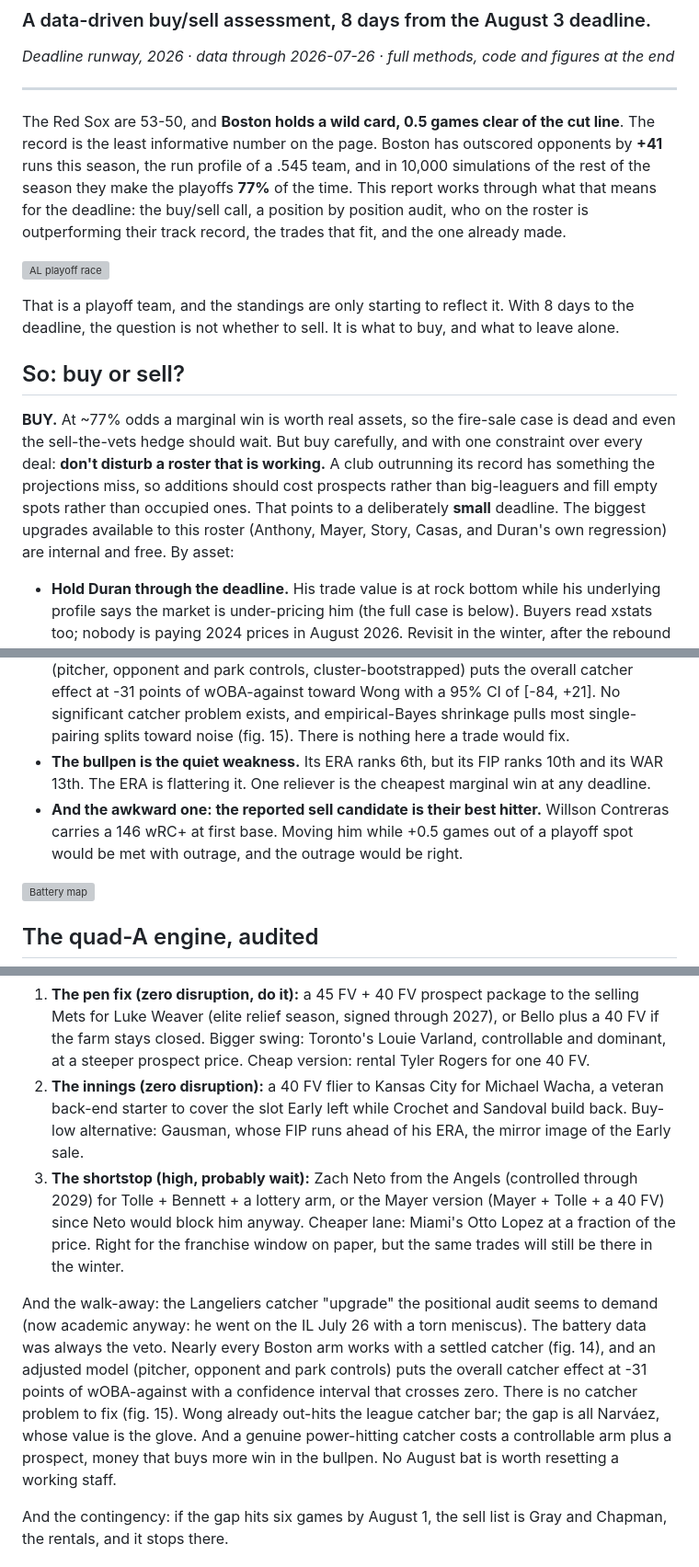
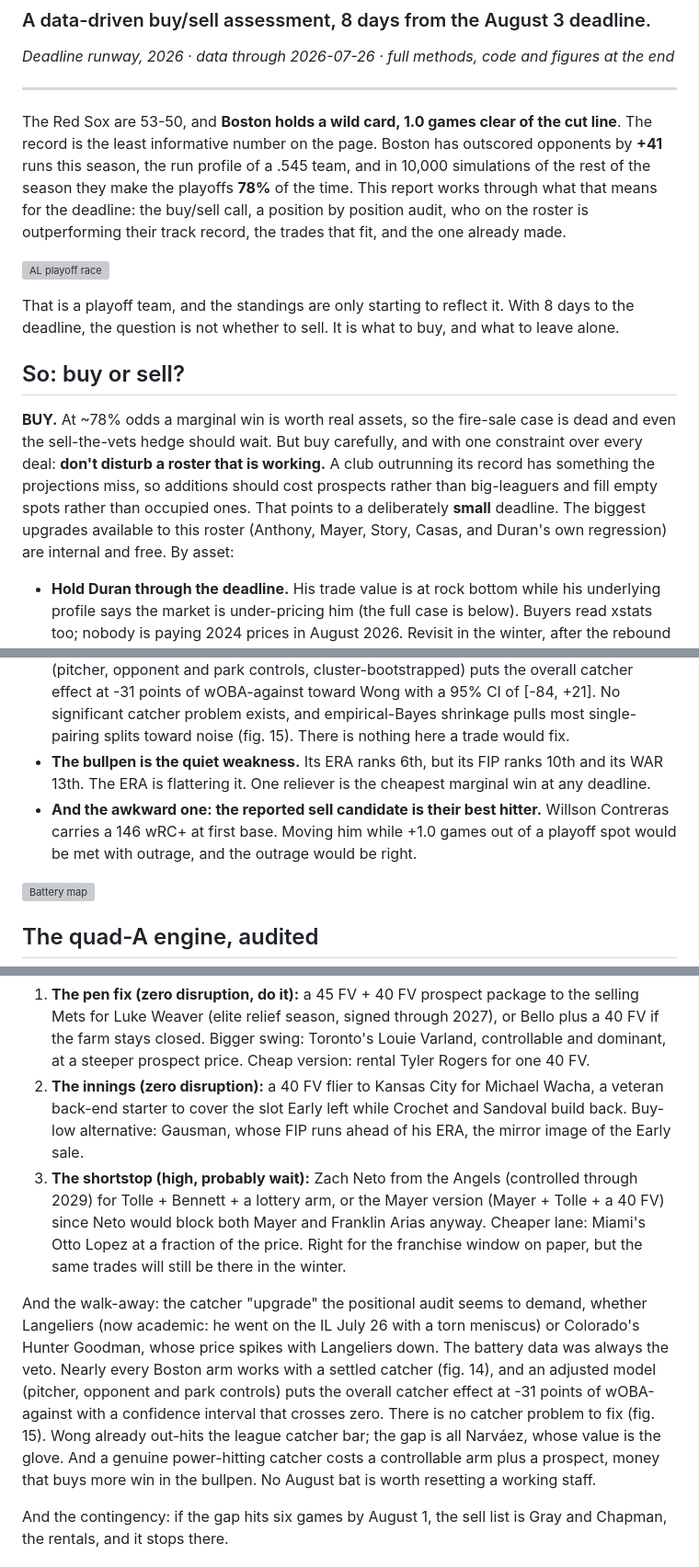
Before and after one commit to justinloo12/jarren-duran-outlier-analysis, a Markdown page: outputs/ARTICLE.md, 3 parts joined by grey strips. Shown at 92% size. Rendered like a GitHub page; grey boxes are pictures that could not be loaded.

```diff
--- a/outputs/ARTICLE.md
+++ b/outputs/ARTICLE.md
@@ -6,7 +6,7 @@
 
 ---
 
-The Red Sox are 53-50, and **Boston holds a wild card, 0.5 games clear of the cut line**. The record is the least informative number on the page. Boston has outscored opponents by **+41** runs this season, the run profile of a .545 team, and in 10,000 simulations of the rest of the season they make the playoffs **77%** of the time. This report works through what that means for the deadline: the buy/sell call, a position by position audit, who on the roster is outperforming their track record, the trades that fit, and the one already made.
+The Red Sox are 53-50, and **Boston holds a wild card, 1.0 games clear of the cut line**. The record is the least informative number on the page. Boston has outscored opponents by **+41** runs this season, the run profile of a .545 team, and in 10,000 simulations of the rest of the season they make the playoffs **78%** of the time. This report works through what that means for the deadline: the buy/sell call, a position by position audit, who on the roster is outperforming their track record, the trades that fit, and the one already made.
 
 ![AL playoff race](figures/12_playoff_race.png)
 
@@ -14,7 +14,7 @@ That is a playoff team, and the standings are only starting to reflect it. With
 
 ## So: buy or sell?
 
-**BUY.** At ~77% odds a marginal win is worth real assets, so the fire-sale case is dead and even the sell-the-vets hedge should wait. But buy carefully, and with one constraint over every deal: **don't disturb a roster that is working.** A club outrunning its record has something the projections miss, so additions should cost prospects rather than big-leaguers and fill empty spots rather than occupied ones. That points to a deliberately **small** deadline. The biggest upgrades available to this roster (Anthony, Mayer, Story, Casas, and Duran's own regression) are internal and free. By asset:
+**BUY.** At ~78% odds a marginal win is worth real assets, so the fire-sale case is dead and even the sell-the-vets hedge should wait. But buy carefully, and with one constraint over every deal: **don't disturb a roster that is working.** A club outrunning its record has something the projections miss, so additions should cost prospects rather than big-leaguers and fill empty spots rather than occupied ones. That points to a deliberately **small** deadline. The biggest upgrades available to this roster (Anthony, Mayer, Story, Casas, and Duran's own regression) are internal and free. By asset:
 
 - **Hold Duran through the deadline.** His trade value is at rock bottom while his underlying profile says the market is under-pricing him (the full case is below). Buyers read xstats too; nobody is paying 2024 prices in August 2026. Revisit in the winter, after the rebound has or has not shown up on the field.
 - **Keep the young outfield** (Anthony, Rafaela, Abreu) and the rotation. They are the 2027 team.
@@ -31,7 +31,7 @@ Auditing every position against league average (PA-weighted wRC+) reorders the s
 - **Shortstop (-19) is the one true external target, with an asterisk: half the infield is hurt** (Mayer, Story, Kiner-Falefa; Casas at first). A Cheng/Monasterio platoon is bridging short, and DH has steadied on its own: Yoshida has been above league average and Gonzalez takes the tougher lefties. A cheap, controllable infield stabilizer is still the highest-leverage add; the internal returns are the fallback, not the plan.
 - **Catcher (-17) looks like a hole, and it is the trap.** Start with the bar: league catchers hit 90 wRC+, and Wong is above it at 102. The whole gap is Narváez's bat (51), and his value was never the bat. The battery data says leave the tandem alone too: the staff runs a 3.42 RA9 with Wong and 4.20 with Narváez, and the club is quietly running an assignment system. Gray is at 1.83 with Wong (4.40 with Narváez), Bennett at 1.12 with Narváez, and Bello five runs better with Wong (fig. 14). The samples are small and shaped by usage, but that is working pitcher-catcher chemistry, and a mid-race catcher trade would reset every one of those pairings for a bat. A formal check backs this up: a fixed-effects model (pitcher, opponent and park controls, cluster-bootstrapped) puts the overall catcher effect at -31 points of wOBA-against toward Wong with a 95% CI of [-84, +21]. No significant catcher problem exists, and empirical-Bayes shrinkage pulls most single-pairing splits toward noise (fig. 15). There is nothing here a trade would fix.
 - **The bullpen is the quiet weakness.** Its ERA ranks 6th, but its FIP ranks 10th and its WAR 13th. The ERA is flattering it. One reliever is the cheapest marginal win at any deadline.
-- **And the awkward one: the reported sell candidate is their best hitter.** Willson Contreras carries a 146 wRC+ at first base. Moving him while +0.5 games out of a playoff spot would be met with outrage, and the outrage would be right.
+- **And the awkward one: the reported sell candidate is their best hitter.** Willson Contreras carries a 146 wRC+ at first base. Moving him while +1.0 games out of a playoff spot would be met with outrage, and the outrage would be right.
 
 ![Battery map](figures/14_battery_map.png)
 
@@ -59,9 +59,9 @@ A team holding a playoff spot has a roster that works, so disruption is priced l
 
 1. **The pen fix (zero disruption, do it):** a 45 FV + 40 FV prospect package to the selling Mets for Luke Weaver (elite relief season, signed through 2027), or Bello plus a 40 FV if the farm stays closed. Bigger swing: Toronto's Louie Varland, controllable and dominant, at a steeper prospect price. Cheap version: rental Tyler Rogers for one 40 FV.
 2. **The innings (zero disruption):** a 40 FV flier to Kansas City for Michael Wacha, a veteran back-end starter to cover the slot Early left while Crochet and Sandoval build back. Buy-low alternative: Gausman, whose FIP runs ahead of his ERA, the mirror image of the Early sale.
-3. **The shortstop (high, probably wait):** Zach Neto from the Angels (controlled through 2029) for Tolle + Bennett + a lottery arm, or the Mayer version (Mayer + Tolle + a 40 FV) since Neto would block him anyway. Cheaper lane: Miami's Otto Lopez at a fraction of the price. Right for the franchise window on paper, but the same trades will still be there in the winter.
+3. **The shortstop (high, probably wait):** Zach Neto from the Angels (controlled through 2029) for Tolle + Bennett + a lottery arm, or the Mayer version (Mayer + Tolle + a 40 FV) since Neto would block both Mayer and Franklin Arias anyway. Cheaper lane: Miami's Otto Lopez at a fraction of the price. Right for the franchise window on paper, but the same trades will still be there in the winter.
 
-And the walk-away: the Langeliers catcher "upgrade" the positional audit seems to demand (now academic anyway: he went on the IL July 26 with a torn meniscus). The battery data was always the veto. Nearly every Boston arm works with a settled catcher (fig. 14), and an adjusted model (pitcher, opponent and park controls) puts the overall catcher effect at -31 points of wOBA-against with a confidence interval that crosses zero. There is no catcher problem to fix (fig. 15). Wong already out-hits the league catcher bar; the gap is all Narváez, whose value is the glove. And a genuine power-hitting catcher costs a controllable arm plus a prospect, money that buys more win in the bullpen. No August bat is worth resetting a working staff.
+And the walk-away: the catcher "upgrade" the positional audit seems to demand, whether Langeliers (now academic: he went on the IL July 26 with a torn meniscus) or Colorado's Hunter Goodman, whose price spikes with Langeliers down. The battery data was always the veto. Nearly every Boston arm works with a settled catcher (fig. 14), and an adjusted model (pitcher, opponent and park controls) puts the overall catcher effect at -31 points of wOBA-against with a confidence interval that crosses zero. There is no catcher problem to fix (fig. 15). Wong already out-hits the league catcher bar; the gap is all Narváez, whose value is the glove. And a genuine power-hitting catcher costs a controllable arm plus a prospect, money that buys more win in the bullpen. No August bat is worth resetting a working staff.
 
 And the contingency: if the gap hits six games by August 1, the sell list is Gray and Chapman, the rentals, and it stops there.
 
```
Also changed, not shown: outputs/deadline_decision.md (+13 -13 lines), outputs/mock_trades.md (+2 -2 lines), figures/12_playoff_race.png, 8 other files.
